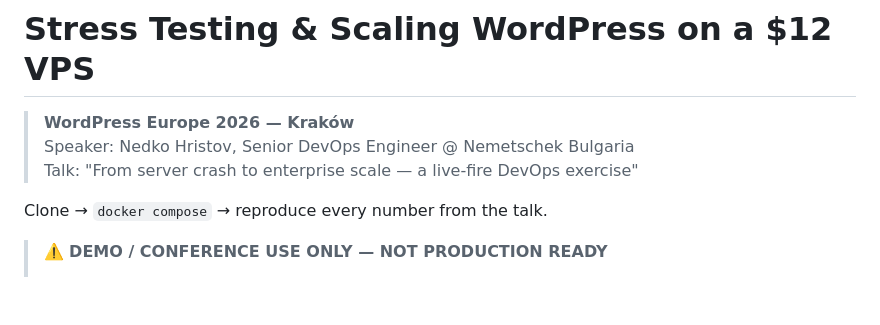
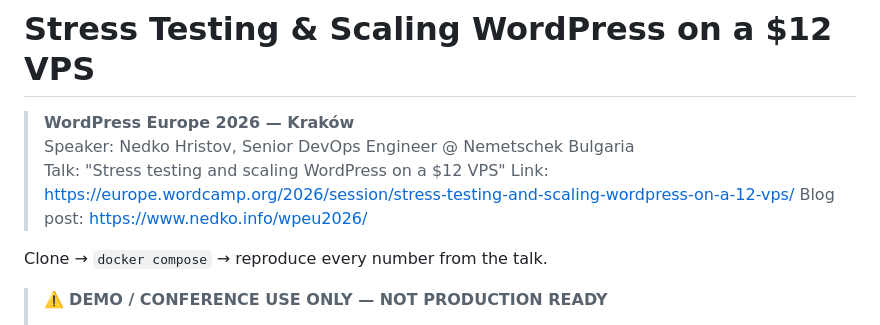
Before and after one commit to NedkoHristov/WordPress-Europe-2026, a Markdown page: README.md, the part around the change. Rendered like a GitHub page; blank space fills up the shorter version.

Commit message:
Update talk title and add links in README

```diff
--- a/README.md
+++ b/README.md
@@ -2,7 +2,9 @@
 
 > **WordPress Europe 2026 — Kraków**
 > Speaker: Nedko Hristov, Senior DevOps Engineer @ Nemetschek Bulgaria
-> Talk: "From server crash to enterprise scale — a live-fire DevOps exercise"
+> Talk: "Stress testing and scaling WordPress on a $12 VPS"
+> Link: https://europe.wordcamp.org/2026/session/stress-testing-and-scaling-wordpress-on-a-12-vps/
+> Blog post: https://www.nedko.info/wpeu2026/
 
 Clone → `docker compose` → reproduce every number from the talk.
 
```
